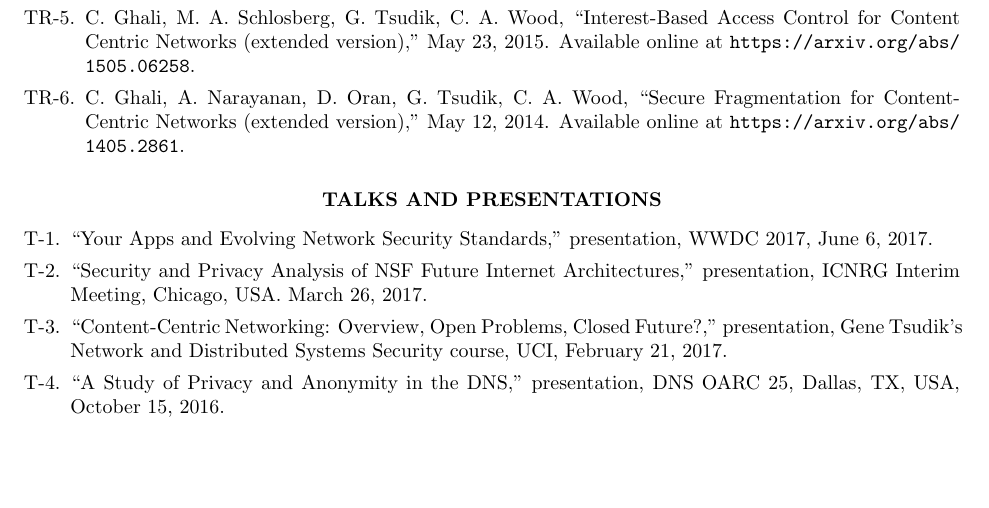
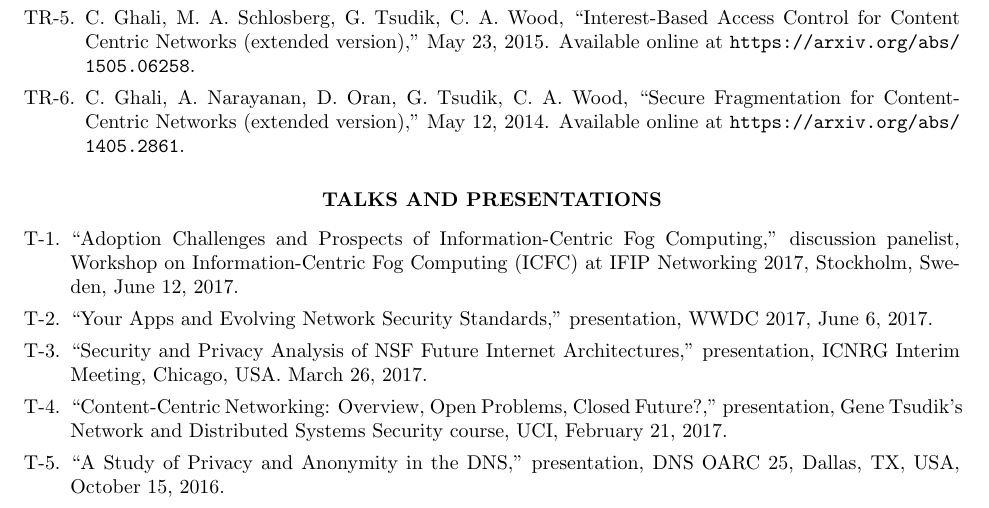
Before and after one commit to chris-wood/cv, a LaTeX CV (caw_cv.tex): part of page 3 of 7, cut so that both start at the same text, the shorter picture padded with empty space. Compiled offline with pdfLaTeX.

Commit message:
ICFC panelist

```diff
--- a/caw_cv.tex
+++ b/caw_cv.tex
@@ -181,6 +181,8 @@ Minor: Mathematics\\
 \vspace{18pt}
 
 \begin{enumerate}[T-1.]
+
+\item ``Adoption Challenges and Prospects of Information-Centric Fog Computing,'' discussion panelist, Workshop on Information-Centric Fog Computing (ICFC) at IFIP Networking 2017, Stockholm, Sweden, June 12, 2017.
 
 \item ``Your Apps and Evolving Network Security Standards,'' presentation, WWDC 2017, June 6, 2017.
 
```
Also changed, not shown: caw_cv.pdf, caw_cv_2p.pdf.
